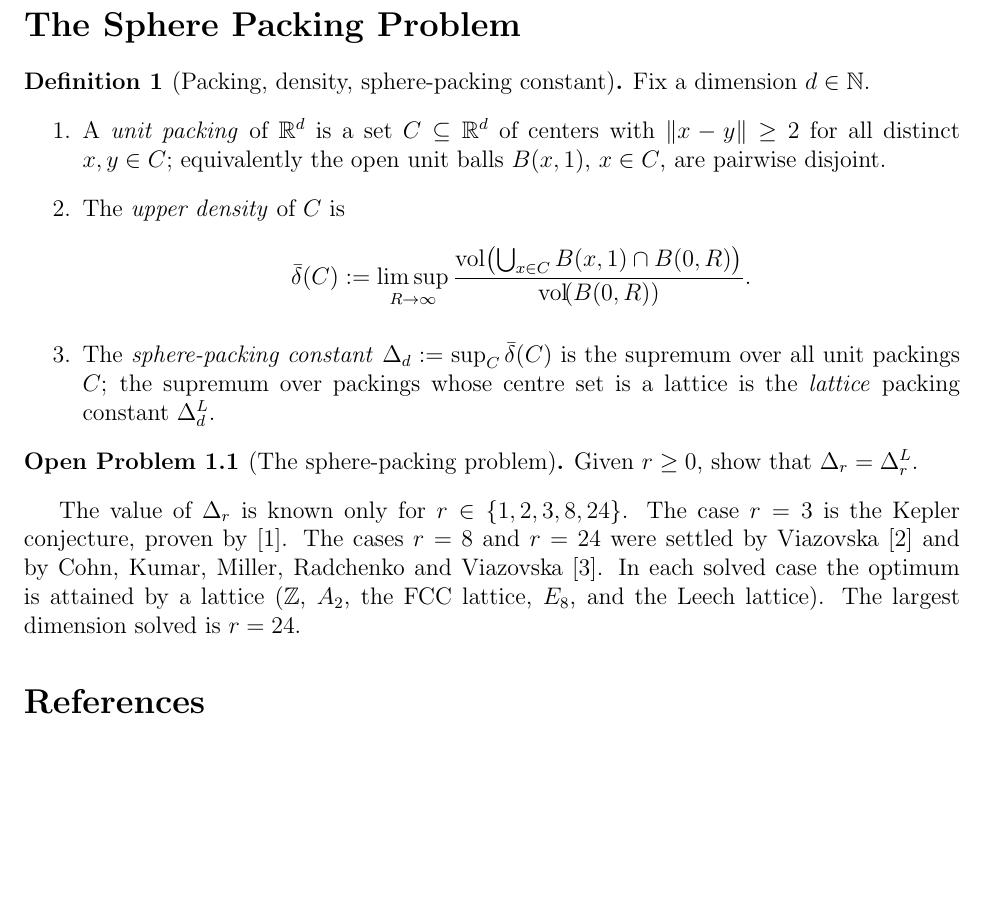
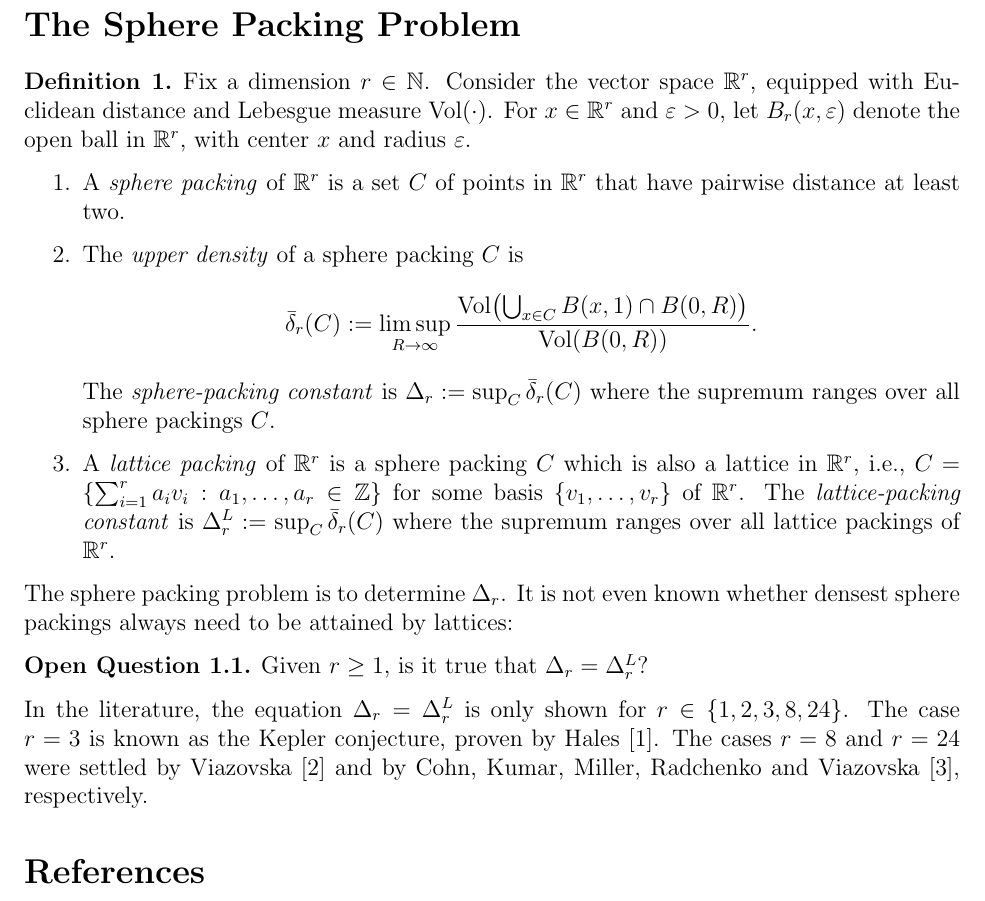
Before and after one commit to utkuokur/lean-challenges, a LaTeX document (automated_compile/content/tex/challenge_07.tex): part of the page, cut so that both start at the same text, the shorter picture padded with empty space. Compiled offline with pdfLaTeX.

```diff
--- a/automated_compile/content/tex/challenge_07.tex
+++ b/automated_compile/content/tex/challenge_07.tex
@@ -34,6 +28,7 @@
 \newtheorem{example}{Example}
 \newtheorem{conjecture}[theorem]{Conjecture}
 \newtheorem{openproblem}[theorem]{Open Problem}
+\newtheorem{openquestion}[theorem]{Open Question}
 
 %%%%%%%%%%%%%%%%%%%%%%%%%%%%%%%%%%%%%%%%%
 %               New Commands            %
@@ -58,28 +51,34 @@
 \let\overbrace\LaTeXoverbrace
 
 
+\usepackage{parskip}
+
 \begin{document}
 
 \section*{The Sphere Packing Problem}
 \refstepcounter{section}
 
-\begin{definition}[Packing, density, sphere-packing constant]
-Fix a dimension $d \in \N$.
+\begin{definition}
+Fix a dimension $r \in \N$. Consider the vector space $\R^r$, equipped with Euclidean distance and Lebesgue measure $\mathrm{Vol}(\cdot)$. For $x \in \R^r$ and $\varepsilon >0$, let $B_r\ev{x,\varepsilon}$ denote the open ball in $\R^r$, with center $x$ and radius $\varepsilon$.
 \begin{enumerate}
-\item A \emph{unit packing} of $\R^d$ is a set $C \subseteq \R^d$ of centers with $\lVert x - y \rVert \geq 2$ for all distinct $x,y \in C$; equivalently the open unit balls $B\ev{x,1}$, $x \in C$, are pairwise disjoint.
-\item The \emph{upper density} of $C$ is
+\item A \emph{sphere packing} of $\R^r$ is a set $C$ of points in $\R^r$ that have pairwise distance at least two.
+\item The \emph{upper density} of a sphere packing $C$ is
 $$
-\bar\delta\ev{C} := \limsup_{R \to \infty} \frac{\mathrm{vol}\!\ew{\textstyle\bigcup_{x \in C} B\ev{x,1} \cap B\ev{0,R}}}{\mathrm{vol}\!\ev{B\ev{0,R}}}.
+\bar\delta_r\ev{C} := \limsup_{R \to \infty} \frac{\mathrm{Vol}\!\ew{\textstyle\bigcup_{x \in C} B\ev{x,1} \cap B\ev{0,R}}}{\mathrm{Vol}\!\ew{B\ev{0,R}}}.
 $$
-\item The \emph{sphere-packing constant} $\Delta_d := \sup_C \bar\delta\ev{C}$ is the supremum over all unit packings $C$; the supremum over packings whose centre set is a lattice is the \emph{lattice} packing constant $\Delta_d^{L}$.
+The \emph{sphere-packing constant} is $\Delta_r := \sup_C \bar\delta_r\ev{C}$ where the supremum ranges over all sphere packings $C$.
+
+\item A \textit{lattice packing} of $\R^r$ is a sphere packing $C$ which is also a lattice in $\R^r$, i.e., $C = \{ \sum_{i=1}^{r} a_i v_i : a_1,\ldots, a_r \in \Z \} $ for some basis $\{ v_1, \dots, v_r \}$ of $\R^r$. The \emph{lattice-packing constant} is $\Delta_r^{L} := \sup_C \bar\delta_r\ev{C}$ where the supremum ranges over all lattice packings of $\R^r$.
 \end{enumerate}
 \end{definition}
 
-\begin{openproblem}[The sphere-packing problem]
-Given $r\geq 0$, show that $\Delta_r = \Delta_r^{L}$.
-\end{openproblem}
+The sphere packing problem is to determine $\Delta_r$. It is not even known whether densest sphere packings always need to be attained by lattices:
 
-The value of $\Delta_r$ is known only for $r \in \{1,2,3,8,24\}$. The case $r = 3$ is the Kepler conjecture, proven by \cite{hales2005kepler}. The cases $r = 8$ and $r = 24$ were settled by Viazovska \cite{viazovska2017eight} and by Cohn, Kumar, Miller, Radchenko and Viazovska \cite{cohn2017twentyfour}. In each solved case the optimum is attained by a lattice ($\Z$, $A_2$, the FCC lattice, $E_8$, and the Leech lattice). The largest dimension solved is $r = 24$.
+\begin{openquestion}
+Given $r\geq 1$, is it true that $\Delta_r = \Delta_r^{L}$?
+\end{openquestion}
+
+In the literature, the equation $\Delta_r = \Delta_r^{L}$ is only shown for $r \in \{1,2,3,8,24\}$. The case $r=3$ is known as the Kepler conjecture, proven by  Hales \cite{hales2005kepler}. The cases $r = 8$ and $r = 24$ were settled by Viazovska \cite{viazovska2017eight} and by Cohn, Kumar, Miller, Radchenko and Viazovska \cite{cohn2017twentyfour}, respectively.
 
 %%%%%%%%%%%%%%%%%%%%%%%%%%%%%%%%%%%%%%%%%%%%%%%%%%
 \printbibliography
```
Also changed, not shown: automated_compile/content/tex/challenge_01.tex (+4 -2 lines), automated_compile/content/tex/challenge_02.tex (+2 -6 lines), automated_compile/content/tex/challenge_03.tex (+7 -10 lines), automated_compile/content/tex/challenge_04.tex (+6 -14 lines), automated_compile/content/tex/challenge_05.tex (+2 -10 lines), automated_compile/content/tex/challenge_06.tex (+5 -9 lines), automated_compile/content/tex/challenge_08.tex (+1 -9 lines), automated_compile/content/tex/challenge_09.tex (+5 -11 lines), automated_compile/content/tex/challenge_10.tex (+2 -12 lines), automated_compile/content/tex/challenge_07.tex (8 more changed lines), 8 other files.
